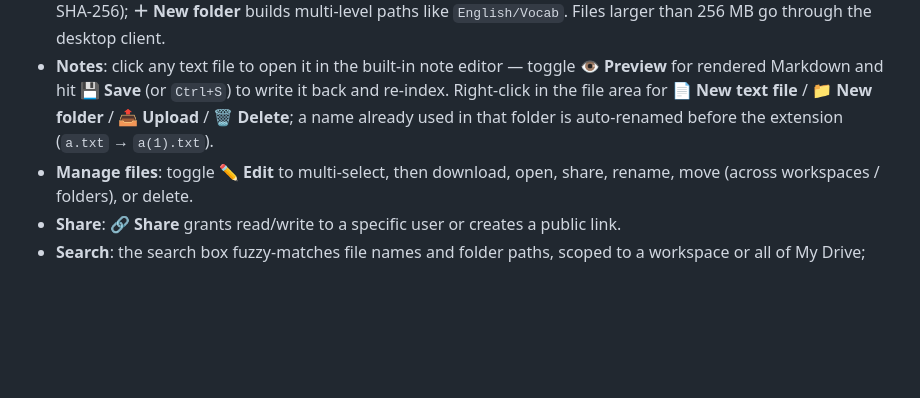
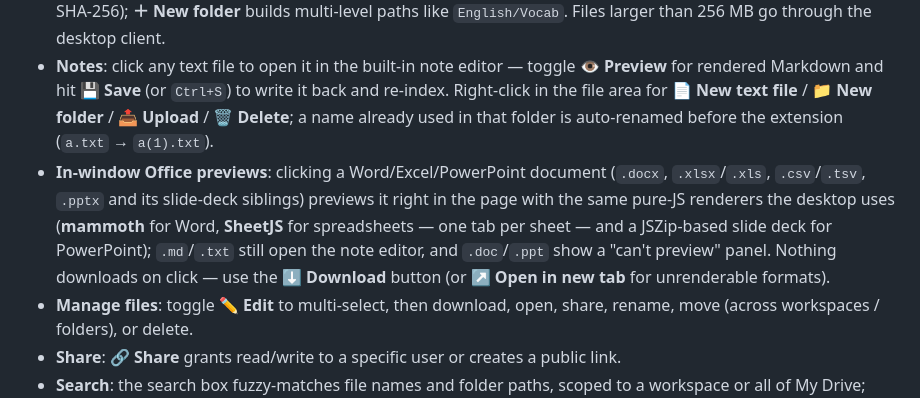
Before and after one commit to Eric-LLMs/DeepDive, a Markdown page: README.md, the part around the change. Rendered like a GitHub page; blank space fills up the shorter version.

Commit message:
docs: web console previews Office documents in-window (docx/sheet/pptx)

```diff
--- a/README.md
+++ b/README.md
@@ -509,6 +509,7 @@ Chat, session history & search, media generation, sign-in, and the **☁️ Clou
 - **My Drive + workspaces**: every account gets a private **My Drive**; click **＋ New workspace** in the folder tree to create a shared workspace, and manage its members (owner / admin / editor / viewer) from **⚙ Manage**.
 - **Upload & folders**: **⬆ Upload** streams files in chunks (already-stored content uploads instantly, deduplicated by SHA-256); **＋ New folder** builds multi-level paths like `English/Vocab`. Files larger than 256 MB go through the desktop client.
 - **Notes**: click any text file to open it in the built-in note editor — toggle **👁 Preview** for rendered Markdown and hit **💾 Save** (or `Ctrl+S`) to write it back and re-index. Right-click in the file area for **📄 New text file** / **📁 New folder** / **📤 Upload** / **🗑 Delete**; a name already used in that folder is auto-renamed before the extension (`a.txt` → `a(1).txt`).
+- **In-window Office previews**: clicking a Word/Excel/PowerPoint document (`.docx`, `.xlsx`/`.xls`, `.csv`/`.tsv`, `.pptx` and its slide-deck siblings) previews it right in the page with the same pure-JS renderers the desktop uses (**mammoth** for Word, **SheetJS** for spreadsheets — one tab per sheet — and a JSZip-based slide deck for PowerPoint); `.md`/`.txt` still open the note editor, and `.doc`/`.ppt` show a "can't preview" panel. Nothing downloads on click — use the **⬇ Download** button (or **↗ Open in new tab** for unrenderable formats).
 - **Manage files**: toggle **✏ Edit** to multi-select, then download, open, share, rename, move (across workspaces / folders), or delete.
 - **Share**: **🔗 Share** grants read/write to a specific user or creates a public link.
 - **Search**: the search box fuzzy-matches file names and folder paths, scoped to a workspace or all of My Drive; jump straight to a result's folder.
```
Also changed, not shown: docs/architecture.md (+13 -1 lines).
